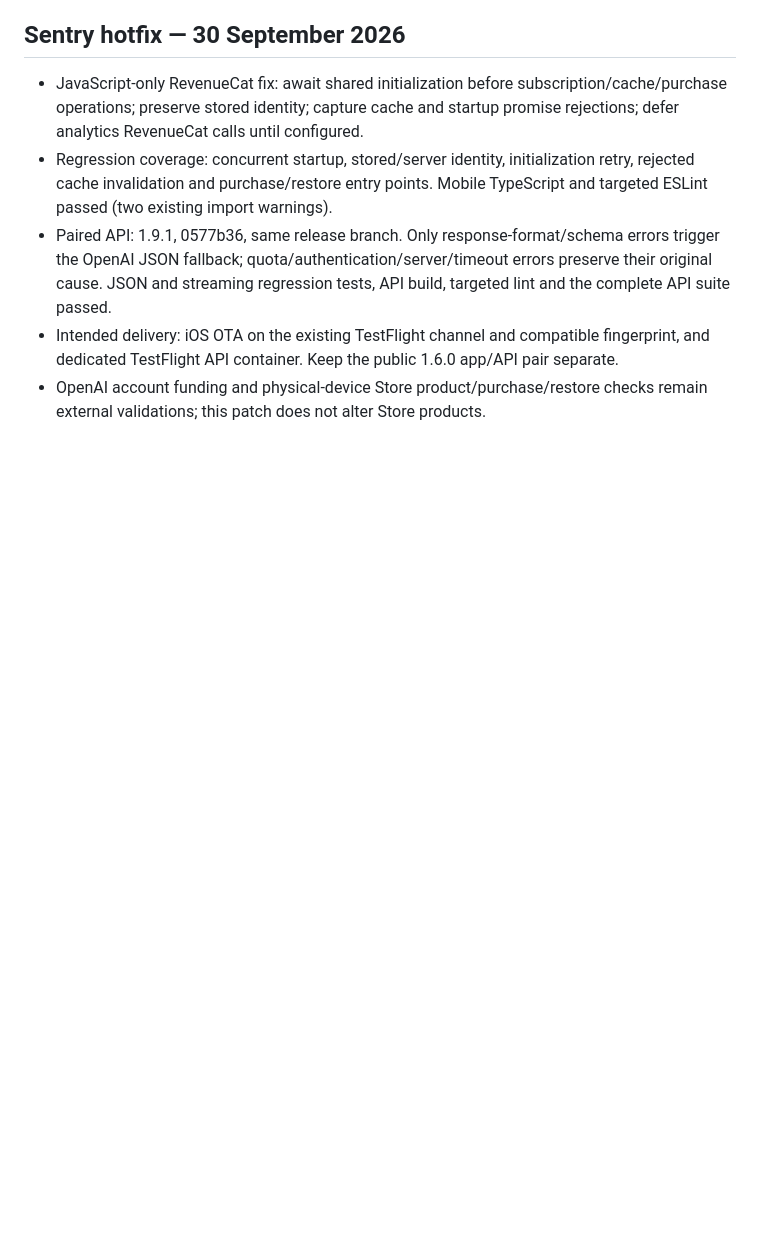
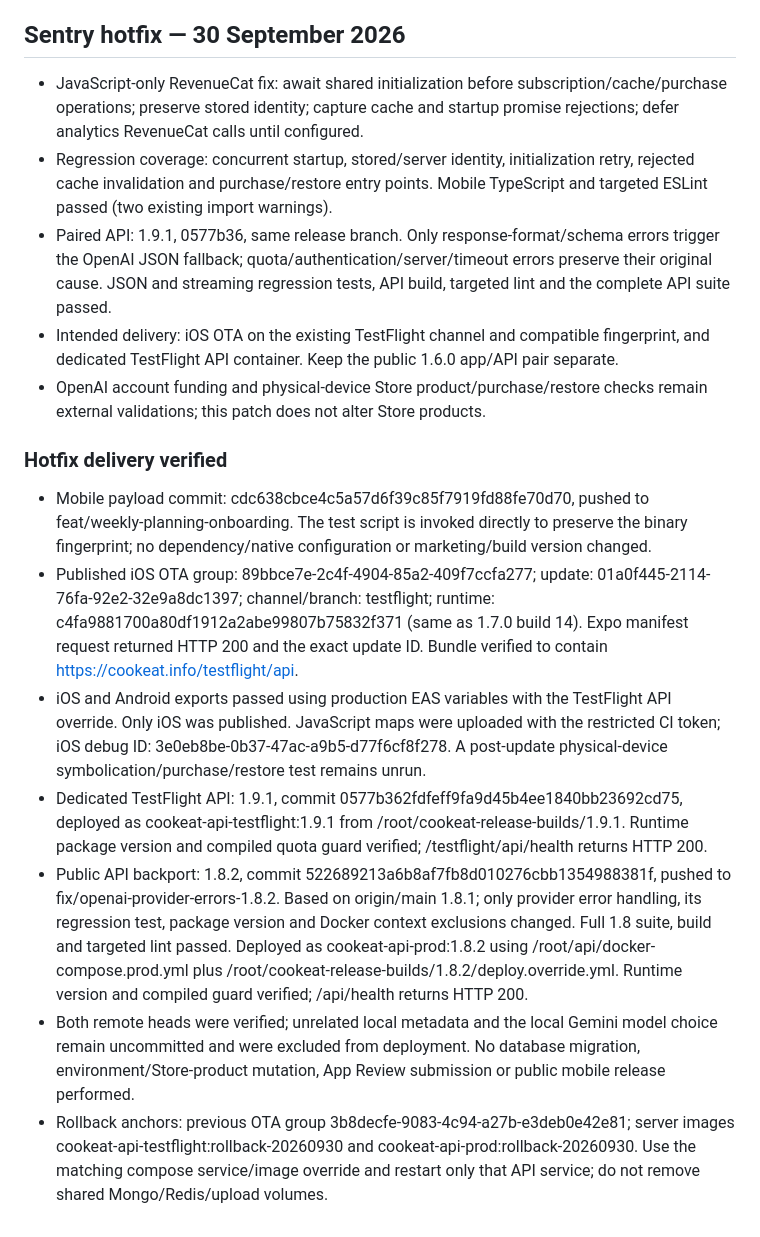
Before and after one commit to CookEat-Ai/mobile-app, a Markdown page: docs/releases/1.7.0.md, the part around the change. Rendered like a GitHub page; blank space fills up the shorter version.

Commit message:
Record verified Sentry hotfix deployments and rollback anchors

```diff
--- a/docs/releases/1.7.0.md
+++ b/docs/releases/1.7.0.md
@@ -36,3 +36,13 @@
 - Paired API: 1.9.1, 0577b36, same release branch. Only response-format/schema errors trigger the OpenAI JSON fallback; quota/authentication/server/timeout errors preserve their original cause. JSON and streaming regression tests, API build, targeted lint and the complete API suite passed.
 - Intended delivery: iOS OTA on the existing TestFlight channel and compatible fingerprint, and dedicated TestFlight API container. Keep the public 1.6.0 app/API pair separate.
 - OpenAI account funding and physical-device Store product/purchase/restore checks remain external validations; this patch does not alter Store products.
+
+### Hotfix delivery verified
+
+- Mobile payload commit: cdc638cbce4c5a57d6f39c85f7919fd88fe70d70, pushed to feat/weekly-planning-onboarding. The test script is invoked directly to preserve the binary fingerprint; no dependency/native configuration or marketing/build version changed.
+- Published iOS OTA group: 89bbce7e-2c4f-4904-85a2-409f7ccfa277; update: 01a0f445-2114-76fa-92e2-32e9a8dc1397; channel/branch: testflight; runtime: c4fa9881700a80df1912a2abe99807b75832f371 (same as 1.7.0 build 14). Expo manifest request returned HTTP 200 and the exact update ID. Bundle verified to contain https://cookeat.info/testflight/api.
+- iOS and Android exports passed using production EAS variables with the TestFlight API override. Only iOS was published. JavaScript maps were uploaded with the restricted CI token; iOS debug ID: 3e0eb8be-0b37-47ac-a9b5-d77f6cf8f278. A post-update physical-device symbolication/purchase/restore test remains unrun.
+- Dedicated TestFlight API: 1.9.1, commit 0577b362fdfeff9fa9d45b4ee1840bb23692cd75, deployed as cookeat-api-testflight:1.9.1 from /root/cookeat-release-builds/1.9.1. Runtime package version and compiled quota guard verified; /testflight/api/health returns HTTP 200.
+- Public API backport: 1.8.2, commit 522689213a6b8af7fb8d010276cbb1354988381f, pushed to fix/openai-provider-errors-1.8.2. Based on origin/main 1.8.1; only provider error handling, its regression test, package version and Docker context exclusions changed. Full 1.8 suite, build and targeted lint passed. Deployed as cookeat-api-prod:1.8.2 using /root/api/docker-compose.prod.yml plus /root/cookeat-release-builds/1.8.2/deploy.override.yml. Runtime version and compiled guard verified; /api/health returns HTTP 200.
+- Both remote heads were verified; unrelated local metadata and the local Gemini model choice remain uncommitted and were excluded from deployment. No database migration, environment/Store-product mutation, App Review submission or public mobile release performed.
+- Rollback anchors: previous OTA group 3b8decfe-9083-4c94-a27b-e3deb0e42e81; server images cookeat-api-testflight:rollback-20260930 and cookeat-api-prod:rollback-20260930. Use the matching compose service/image override and restart only that API service; do not remove shared Mongo/Redis/upload volumes.
```
